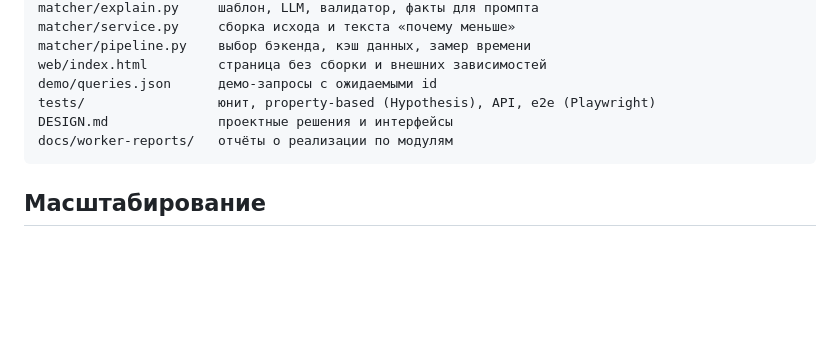
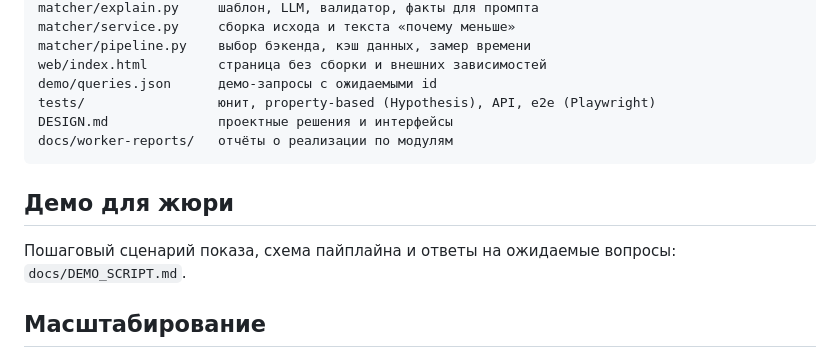
Before and after one commit to BAITC-Hacks/hack-109052e5-itshich, a Markdown page: README.md, the part around the change. Rendered like a GitHub page; blank space fills up the shorter version.

Commit message:
Jury demo script: pipeline diagram, step-by-step showcase, expected questions
Co-Authored-By: Claude Fable 5.1 <noreply@anthropic.com>

````diff
--- a/README.md
+++ b/README.md
@@ -165,6 +165,11 @@ DESIGN.md              проектные решения и интерфейсы
 docs/worker-reports/   отчёты о реализации по модулям
 ```
 
+## Демо для жюри
+
+Пошаговый сценарий показа, схема пайплайна и ответы на ожидаемые вопросы:
+`docs/DEMO_SCRIPT.md`.
+
 ## Масштабирование
 
 Фильтры отрабатывают до эмбеддингов, поэтому косинус считается только для
````
Also changed, not shown: docs/DEMO_SCRIPT.md (added, +113 -0 lines).
